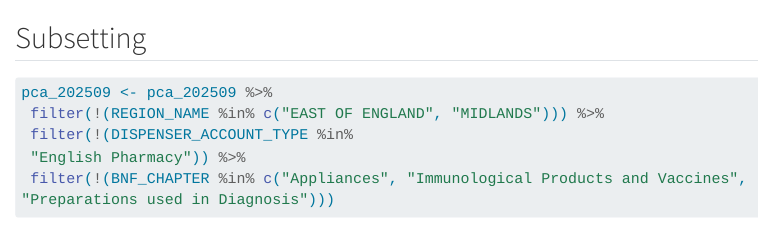
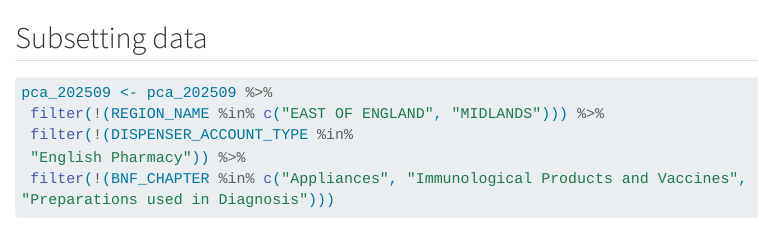
Before and after one commit to philbowsher/healthcare_DS_project, a Quarto document (healthcare_DS_prescription_load.qmd): the page in a window 1100 px wide, from 1060 px down. Rendered offline with R 4.5, knitr and Pandoc in place of Quarto, with nearby package versions; some code elsewhere in the file could not run offline; long lines of code are wrapped.

Commit message:
add title change

````diff
--- a/healthcare_DS_prescription_load.qmd
+++ b/healthcare_DS_prescription_load.qmd
@@ -19,7 +19,7 @@ pca_202509 <- read_csv("https://opendata.nhsbsa.net/dataset/358e443c-b299-4370-a
 
 ```
 
-## Subsetting
+## Subsetting data
 ```{r}
 
 pca_202509 <- pca_202509 %>%
````
